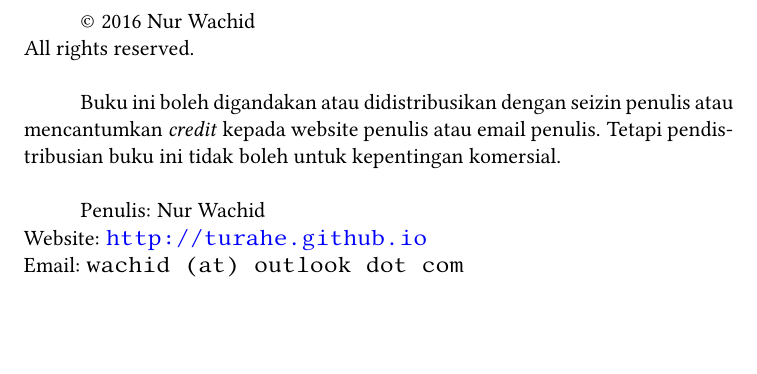
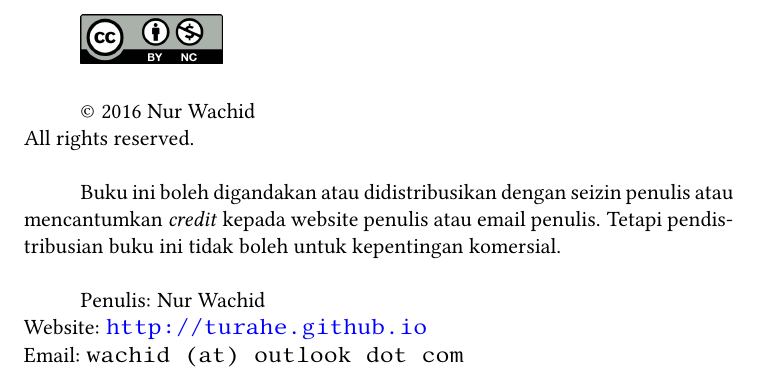
Before and after one commit to turahe/cpp-qt, a LaTeX book (latex/book.tex): part of page 4 of 400, cut so that both start at the same text, the shorter picture padded with empty space. Compiled offline with pdfLaTeX.

Commit message:
add comments in every listing code latex and give licences to document (cc-by-nc)

```diff
--- a/latex/book.tex
+++ b/latex/book.tex
@@ -5,12 +5,24 @@
 \usepackage{textcomp}
 \usepackage{wasysym}
 
-\usepackage{imakeidx}% membuat index
+\usepackage[english, main=bahasa]{babel} % paket bahasa indonesia
+\usepackage[T1]{fontenc}
+\usepackage[utf8]{inputenc}
+\usepackage{libertine} % font libertine
+
+% membuat index
+\usepackage{imakeidx}
 \makeindex
 
-\usepackage{minitoc}
-\usepackage{xcolor}
+\usepackage{minitoc} % paket TOC pada setiap chapter
+\usepackage{xcolor} % paket warna
 \usepackage{fancyvrb,newverbs}
+
+%----------------------------
+% membuat enviroment baru berupa verbatin untuk hasil compile dari setiap
+% listing program yang di buat
+%------------------------------------------------
+
 \usepackage{verbatim}
 
 \definecolor{cverbbg}{gray}{0.93}
@@ -25,13 +37,16 @@
 	\endflushleft
 }
 
-
-
-\usepackage[english, main=bahasa]{babel}
-\usepackage[T1]{fontenc}
-\usepackage[utf8]{inputenc}
-\usepackage{libertine}
- \usepackage{outlines}
+%-----------------------------------------------------
+% membuat sebuah label pada hsil output pdf yang dibuat dengan hasil
+% asumsi berikut ini
+% 1. warna ref, pageref dan TOC berwarna hitam (black)[linkcolor=black]
+% 2. warna hyperlink dan url berwarna biru (blue)[urlcolor=blue]
+% 3. meta data output pdf adalah:
+%	- title = Belajar C++ dengan Qt Creator
+%	- Author Nur Wachid
+%	- subjek dan Keyword = C++ Qt Creator
+%----------------------------------------------------------------------
 \usepackage[pdfpagelabels,colorlinks=true, linkcolor=black, urlcolor=blue]{hyperref}
 \hypersetup{
 	pdftitle=Belajar C++ dengan Qt Creator ,
@@ -100,21 +125,36 @@
 [\vspace{2ex}%
 \titlerule]
 
+%---------------------------------------------------------
+% Format Header dan Footer
+% 1. Seting Font pada setiap chapter
+% 2. Setting font pada setiap section
+% 3. Setting font pada nomor halaman di bagian header
+% 4. Mencetak nama section terdekat pada bagian sisi sebelah kiri halaman di setiap halaman ganjil
+% 5. Mencetak nama section terdekat pada bagian sisi sebelah kanan halaman di setiap halaman genap
+% 6. Mengatur lebar garis pada setiap halaman di bawah header selebar 1,5 pt
+% 7.
+% 8. menghapus garis pada bagian footer
+% 9. judul pada bagian kanan footer
+% 10. gambar logo qt pada sisi kiri footer
+%-------------------------------------
 \usepackage{fancyhdr}
 \pagestyle{fancy}
-\renewcommand{\chaptermark}[1]{\markboth{\sffamily\normalsize\bfseries\chaptername\ \thechapter.\ #1}{}} % Chapter text font settings
-\renewcommand{\sectionmark}[1]{\markright{\sffamily\normalsize\thesection\hspace{5pt}#1}{}} % Section text font settings
-\fancyhf{} \fancyhead[LE,RO]{\sffamily\normalsize\thepage} % Font setting for the page number in the header
-\fancyhead[LO]{\rightmark} % Print the nearest section name on the left side of odd pages
-\fancyhead[RE]{\leftmark} % Print the current chapter name on the right side of even pages
-\renewcommand{\headrulewidth}{1.5pt} % Width of the rule under the header
-\addtolength{\headheight}{2.5pt} % Increase the spacing around the header slightly
-\renewcommand{\footrulewidth}{0.5pt} % Removes the rule in the footer
-\fancypagestyle{plain}{\fancyhead{}\renewcommand{\headrulewidth}{0pt}} % Style for when a plain pagestyle is specified
-\rfoot{Belajar C++ dengan Qt Creator}
-\lfoot{\includegraphics{images/logo-qt}}
+\renewcommand{\chaptermark}[1]{\markboth{\sffamily\normalsize\bfseries\chaptername\ \thechapter.\ #1}{}} % [1]
+\renewcommand{\sectionmark}[1]{\markright{\sffamily\normalsize\thesection\hspace{5pt}#1}{}} % [2]
+\fancyhf{} \fancyhead[LE,RO]{\sffamily\normalsize\thepage} % [3]
+\fancyhead[LO]{\rightmark} % [4]
+\fancyhead[RE]{\leftmark} % [5]
+\renewcommand{\headrulewidth}{1.5pt} % [6]
+\addtolength{\headheight}{2.5pt} % [7] Increase the spacing around the header slightly
+\renewcommand{\footrulewidth}{0.5pt} %[8] Removes the rule in the footer
+\fancypagestyle{plain}{\fancyhead{}\renewcommand{\headrulewidth}{0pt}} % [9] Style for when a plain pagestyle is specified
+\rfoot{Belajar C++ dengan Qt Creator}% [10]
+\lfoot{\includegraphics{images/logo-qt}} % [11]
 
-% Removes the header from odd empty pages at the end of chapters
+%-----------------------------------------
+% Menhapus header pada halaman ganjil yang kosong pada akhir chapter
+
 \makeatletter
 \renewcommand{\cleardoublepage}{
 	\clearpage\ifodd\c@page\else
```
Also changed, not shown: latex/images/cc-by-nc.png (added), latex/book.tex (34 more changed lines).
